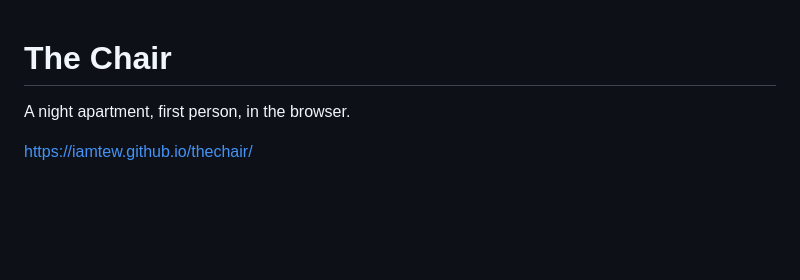
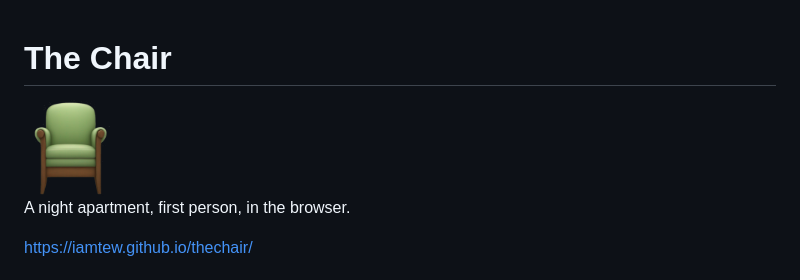
Before and after one commit to iamtew/thechair, a Markdown page: README.md, the part around the change. GitHub-like rendering; pictures changed too: logo.png (added); blank space fills up the shorter version.

Commit message:
add chair favicon and corner logo
- mint ico and logo from assets/comfy-chair.png
- show it top-left until the pointer locks

Co-authored-by: Cursor <cursoragent@cursor.com>

```diff
--- a/README.md
+++ b/README.md
@@ -1,4 +1,6 @@
 # The Chair
+
+<img src="logo.png" alt="The Chair" width="96">
 
 A night apartment, first person, in the browser.
 
```
Also changed, not shown: AGENTS.md (+1 -1 lines), assets/comfy-chair.png (added), 2 other files.
